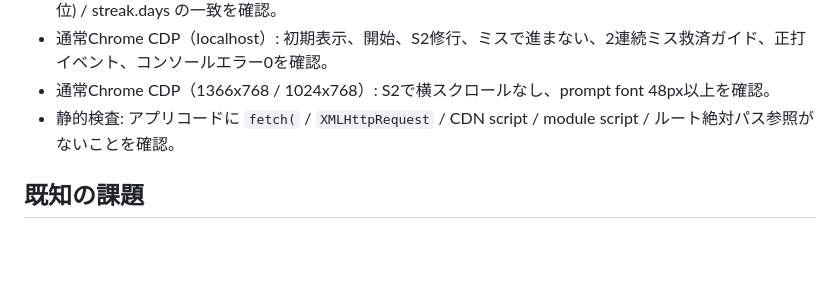
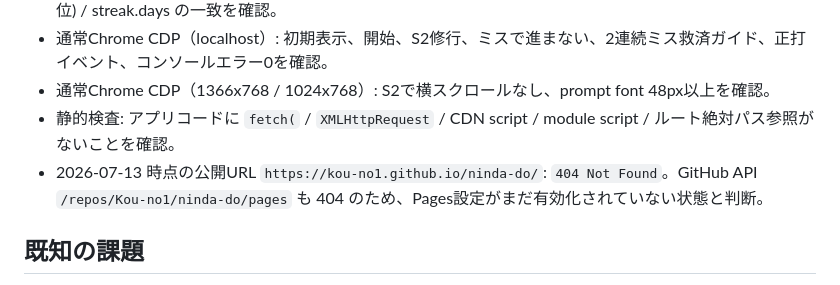
Before and after one commit to Kou-no1/ninda-do, a Markdown page: IMPLEMENTATION_NOTES.md, the part around the change. GitHub-like rendering; blank space fills up the shorter version.

Commit message:
[M6] Record Pages availability check

```diff
--- a/IMPLEMENTATION_NOTES.md
+++ b/IMPLEMENTATION_NOTES.md
@@ -50,6 +50,7 @@
 - 通常Chrome CDP（localhost）: 初期表示、開始、S2修行、ミスで進まない、2連続ミス救済ガイド、正打イベント、コンソールエラー0を確認。
 - 通常Chrome CDP（1366x768 / 1024x768）: S2で横スクロールなし、prompt font 48px以上を確認。
 - 静的検査: アプリコードに `fetch(` / `XMLHttpRequest` / CDN script / module script / ルート絶対パス参照がないことを確認。
+- 2026-07-13 時点の公開URL `https://kou-no1.github.io/ninda-do/`: `404 Not Found`。GitHub API `/repos/Kou-no1/ninda-do/pages` も 404 のため、Pages設定がまだ有効化されていない状態と判断。
 
 ## 既知の課題
 
```
